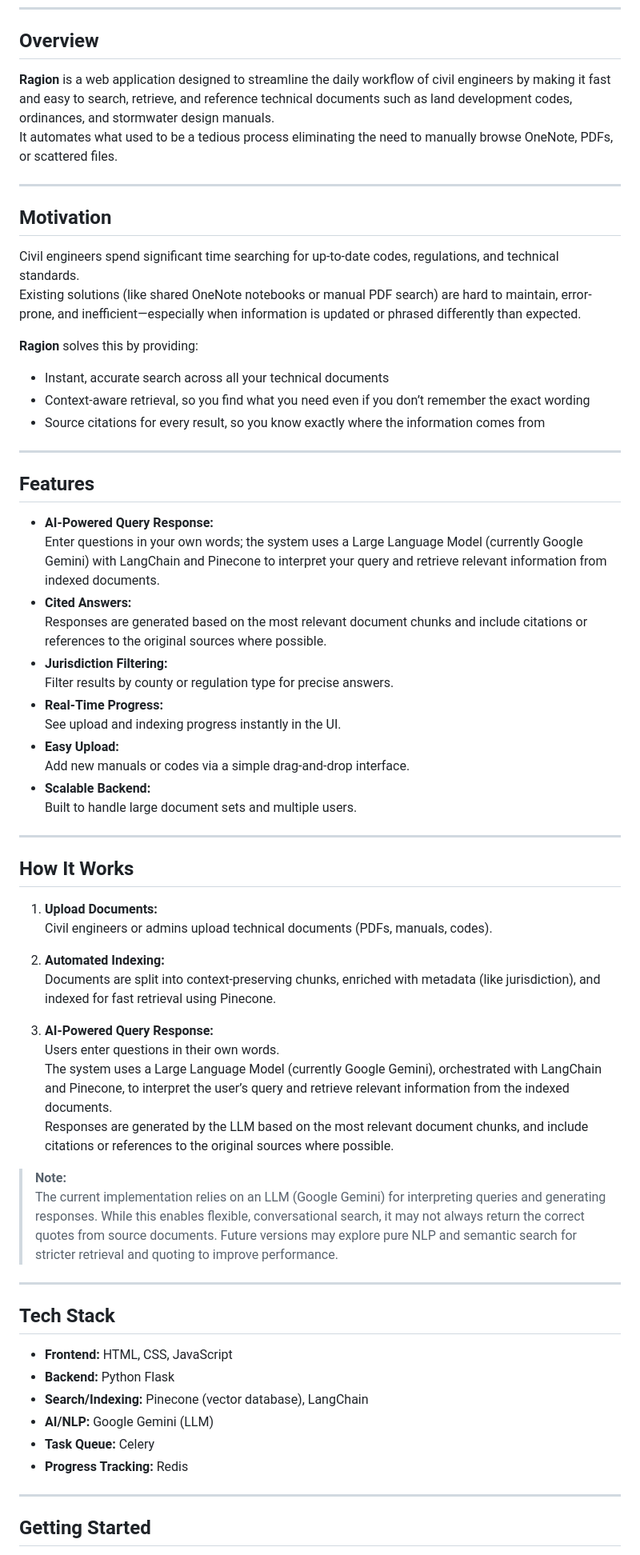
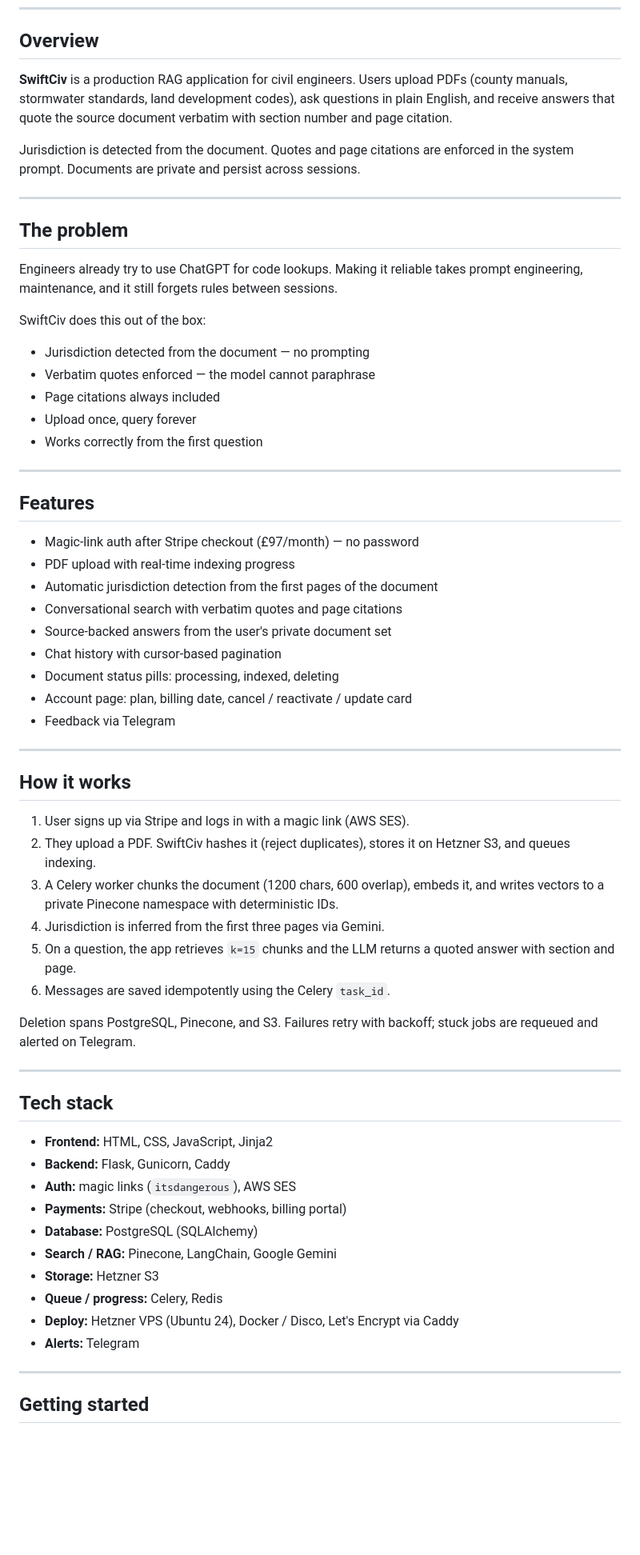
Before and after one commit to emmanueluwa/ragion, a Markdown page: README.md, the part around one of its changes. Shown at 80% size. GitHub-like rendering; blank space fills up the shorter version.

```diff
--- a/README.md
+++ b/README.md
@@ -26,69 +25,67 @@ _Efficiently find codes, regulations, and technical manuals—no more manual dig
 
 ## Overview
 
-**Ragion** is a web application designed to streamline the daily workflow of civil engineers by making it fast and easy to search, retrieve, and reference technical documents such as land development codes, ordinances, and stormwater design manuals.
-It automates what used to be a tedious process eliminating the need to manually browse OneNote, PDFs, or scattered files.
+**SwiftCiv** is a production RAG application for civil engineers. Users upload PDFs (county manuals, stormwater standards, land development codes), ask questions in plain English, and receive answers that quote the source document verbatim with section number and page citation.
+
+Jurisdiction is detected from the document. Quotes and page citations are enforced in the system prompt. Documents are private and persist across sessions.
 
 ---
 
-## Motivation
+## The problem
 
-Civil engineers spend significant time searching for up-to-date codes, regulations, and technical standards.
-Existing solutions (like shared OneNote notebooks or manual PDF search) are hard to maintain, error-prone, and inefficient—especially when information is updated or phrased differently than expected.
+Engineers already try to use ChatGPT for code lookups. Making it reliable takes prompt engineering, maintenance, and it still forgets rules between sessions.
 
-**Ragion** solves this by providing:
+SwiftCiv does this out of the box:
 
-- Instant, accurate search across all your technical documents
-- Context-aware retrieval, so you find what you need even if you don’t remember the exact wording
-- Source citations for every result, so you know exactly where the information comes from
+- Jurisdiction detected from the document — no prompting
+- Verbatim quotes enforced — the model cannot paraphrase
+- Page citations always included
+- Upload once, query forever
+- Works correctly from the first question
 
 ---
 
 ## Features
 
-- **AI-Powered Query Response:**
-  Enter questions in your own words; the system uses a Large Language Model (currently Google Gemini) with LangChain and Pinecone to interpret your query and retrieve relevant information from indexed documents.
-- **Cited Answers:**
-  Responses are generated based on the most relevant document chunks and include citations or references to the original sources where possible.
-- **Jurisdiction Filtering:**
-  Filter results by county or regulation type for precise answers.
-- **Real-Time Progress:**
-  See upload and indexing progress instantly in the UI.
-- **Easy Upload:**
-  Add new manuals or codes via a simple drag-and-drop interface.
-- **Scalable Backend:**
-  Built to handle large document sets and multiple users.
+- Magic-link auth after Stripe checkout (£97/month) — no password
+- PDF upload with real-time indexing progress
+- Automatic jurisdiction detection from the first pages of the document
+- Conversational search with verbatim quotes and page citations
+- Source-backed answers from the user's private document set
+- Chat history with cursor-based pagination
+- Document status pills: processing, indexed, deleting
+- Account page: plan, billing date, cancel / reactivate / update card
+- Feedback via Telegram
 
 ---
 
-## How It Works
+## How it works
 
-1. **Upload Documents:**
-   Civil engineers or admins upload technical documents (PDFs, manuals, codes).
+1. User signs up via Stripe and logs in with a magic link (AWS SES).
+2. They upload a PDF. SwiftCiv hashes it (reject duplicates), stores it on Hetzner S3, and queues indexing.
+3. A Celery worker chunks the document (1200 chars, 600 overlap), embeds it, and writes vectors to a private Pinecone namespace with deterministic IDs.
+4. Jurisdiction is inferred from the first three pages via Gemini.
+5. On a question, the app retrieves `k=15` chunks and the LLM returns a quoted answer with section and page.
+6. Messages are saved idempotently using the Celery `task_id`.
 
-2. **Automated Indexing:**
-   Documents are split into context-preserving chunks, enriched with metadata (like jurisdiction), and indexed for fast retrieval using Pinecone.
-
-3. **AI-Powered Query Response:**
-   Users enter questions in their own words.
-   The system uses a Large Language Model (currently Google Gemini), orchestrated with LangChain and Pinecone, to interpret the user’s query and retrieve relevant information from the indexed documents.
-   Responses are generated by the LLM based on the most relevant document chunks, and include citations or references to the original sources where possible.
-
-> **Note:**
-> The current implementation relies on an LLM (Google Gemini) for interpreting queries and generating responses. While this enables flexible, conversational search, it may not always return the correct quotes from source documents. Future versions may explore pure NLP and semantic search for stricter retrieval and quoting to improve performance.
+Deletion spans PostgreSQL, Pinecone, and S3. Failures retry with backoff; stuck jobs are requeued and alerted on Telegram.
 
 ---
 
-## Tech Stack
+## Tech stack
 
-- **Frontend:** HTML, CSS, JavaScript
-- **Backend:** Python Flask
-- **Search/Indexing:** Pinecone (vector database), LangChain
-- **AI/NLP:** Google Gemini (LLM)
-- **Task Queue:** Celery
-- **Progress Tracking:** Redis
+- **Frontend:** HTML, CSS, JavaScript, Jinja2
+- **Backend:** Flask, Gunicorn, Caddy
+- **Auth:** magic links (`itsdangerous`), AWS SES
+- **Payments:** Stripe (checkout, webhooks, billing portal)
+- **Database:** PostgreSQL (SQLAlchemy)
+- **Search / RAG:** Pinecone, LangChain, Google Gemini
+- **Storage:** Hetzner S3
+- **Queue / progress:** Celery, Redis
+- **Deploy:** Hetzner VPS (Ubuntu 24), Docker / Disco, Let's Encrypt via Caddy
+- **Alerts:** Telegram
 
 ---
 
-## Getting Started
+## Getting started
 
```
Also changed, not shown: other parts of README.md (+31 -49 lines), static/images/screen-shot.png.
